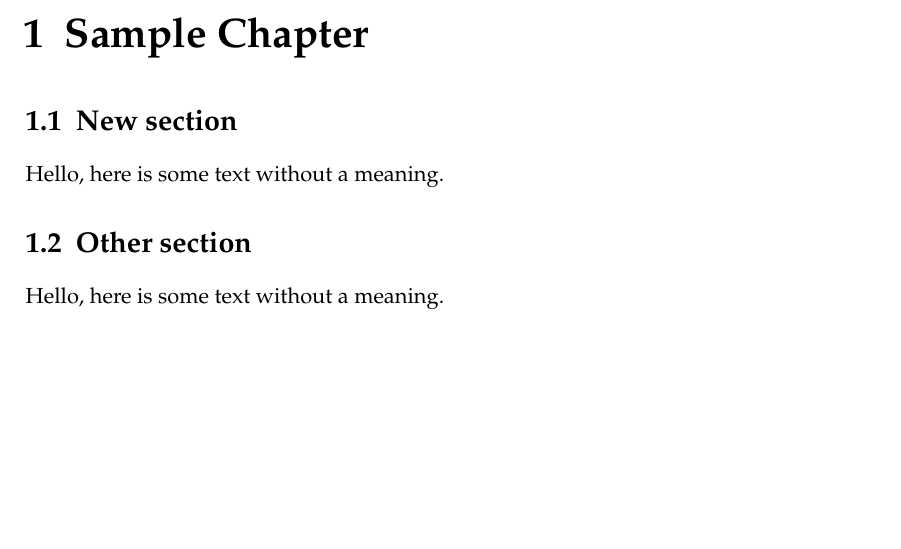
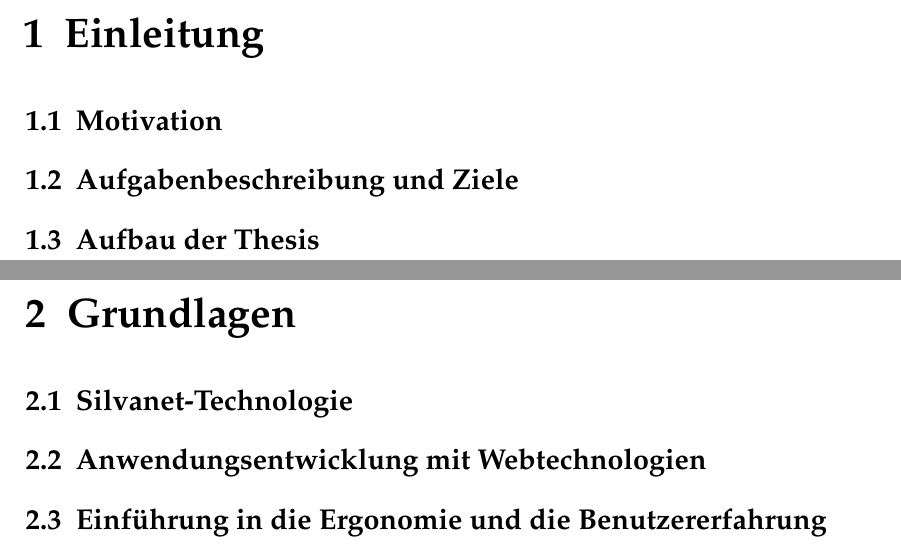
Before and after one commit to johannchopin/master-degree-thesis-paper, a LaTeX thesis (src/08-Thesis_CHOPIN.tex, which reads src/Chapters/Chapters.tex): part of page 11 of 21 before the commit and two parts of pages 11 and 13 of 33 after it, the two joined at a grey line, cut at the place of the change, the shorter picture padded with empty space. Compiled offline with pdfLaTeX.

Commit message:
add some chapters

```diff
--- a/src/Chapters/Chapters.tex
+++ b/src/Chapters/Chapters.tex
@@ -1,6 +1,9 @@
-\chapter{Sample Chapter}
-\section{New section}
-Hello, here is some text without a meaning.
+\chapter{Einleitung}
+\section{Motivation}
+\section{Aufgabenbeschreibung und Ziele}
+\section{Aufbau der Thesis}
 
-\section{Other section}
-Hello, here is some text without a meaning.
+\chapter{Grundlagen}
+\section{Silvanet-Technologie}
+\section{Anwendungsentwicklung mit Webtechnologien}
+\section{Einführung in die Ergonomie und die Benutzererfahrung}
```
Also changed, not shown: src/Chapters/Chapters.tex (20 more changed lines).
